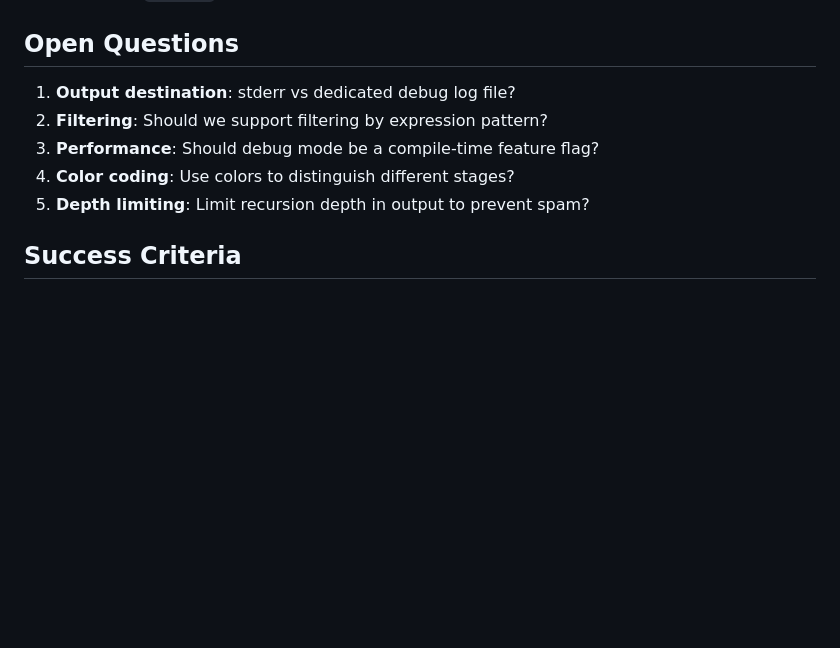
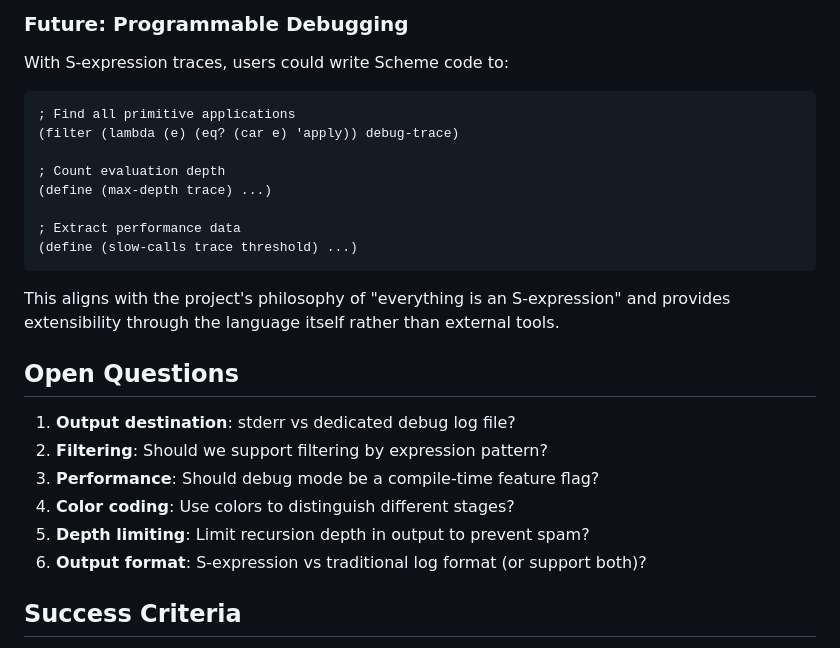
Before and after one commit to avalonalex/patina, a Markdown page: PRD/DEBUG_MODE.md, the part around the change printed below. Drawn GitHub-style; blank space fills up the shorter version.

Commit message:
alternative trace format based on s-expression

````diff
--- a/PRD/DEBUG_MODE.md
+++ b/PRD/DEBUG_MODE.md
@@ -244,3 +323,20 @@ pub struct DebugConfig {
+### Future: Programmable Debugging
+
+With S-expression traces, users could write Scheme code to:
+
+```scheme
+; Find all primitive applications
+(filter (lambda (e) (eq? (car e) 'apply)) debug-trace)
+
+; Count evaluation depth
+(define (max-depth trace) ...)
+
+; Extract performance data
+(define (slow-calls trace threshold) ...)
+```
+
+This aligns with the project's philosophy of "everything is an S-expression" and provides extensibility through the language itself rather than external tools.
+
 ## Open Questions
 
 1. **Output destination**: stderr vs dedicated debug log file?
@@ -248,6 +344,7 @@ pub struct DebugConfig {
 3. **Performance**: Should debug mode be a compile-time feature flag?
 4. **Color coding**: Use colors to distinguish different stages?
 5. **Depth limiting**: Limit recursion depth in output to prevent spam?
+6. **Output format**: S-expression vs traditional log format (or support both)?
 
 ## Success Criteria
 
````
Also changed, not shown: other parts of PRD/DEBUG_MODE.md (+79 -0 lines).
